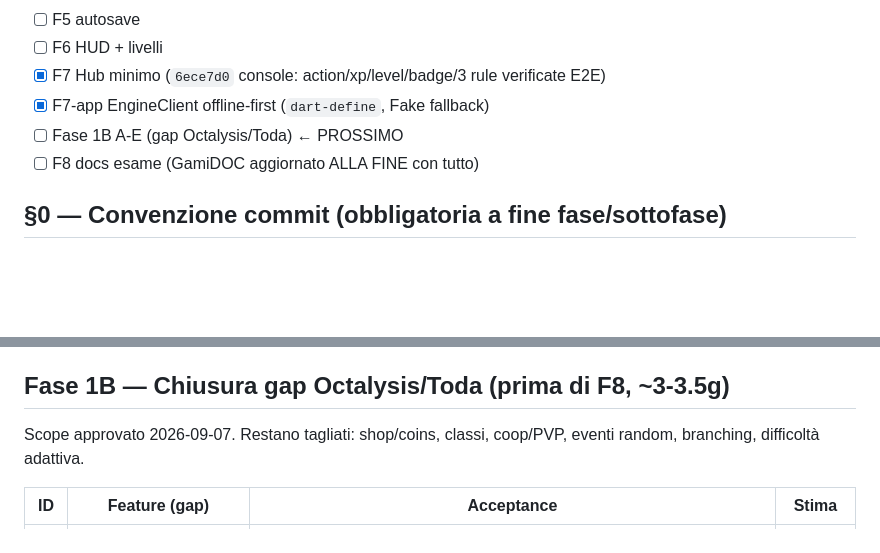
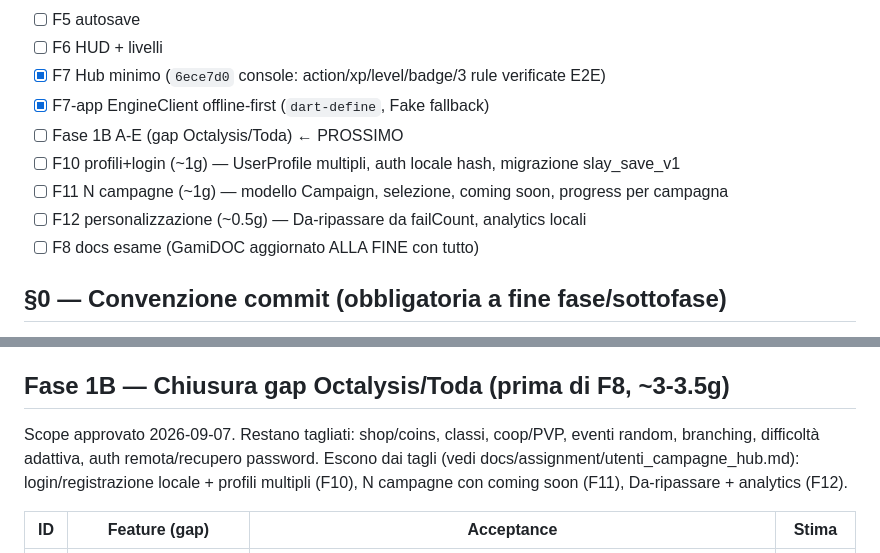
Before and after one commit to Ago95Dev/slay_the_roadmap, a Markdown page: docs/assignment/03_piano.md, 2 parts joined by grey strips. Rendered like a GitHub page; blank space fills up the shorter version.

```diff
--- a/docs/assignment/03_piano.md
+++ b/docs/assignment/03_piano.md
@@ -18,6 +18,9 @@ Obiettivo: da P0 a consegna esame implementando **solo** US-01..05 dell'assignme
 - [x] F7 Hub minimo (`6ece7d0` console: action/xp/level/badge/3 rule verificate E2E)
 - [x] F7-app EngineClient offline-first (`dart-define`, Fake fallback)
 - [ ] Fase 1B A-E (gap Octalysis/Toda) ← PROSSIMO
+- [ ] F10 profili+login (~1g) — UserProfile multipli, auth locale hash, migrazione slay_save_v1
+- [ ] F11 N campagne (~1g) — modello Campaign, selezione, coming soon, progress per campagna
+- [ ] F12 personalizzazione (~0.5g) — Da-ripassare da failCount, analytics locali
 - [ ] F8 docs esame (GamiDOC aggiornato ALLA FINE con tutto)
 
 ## §0 — Convenzione commit (obbligatoria a fine fase/sottofase)
@@ -59,7 +62,8 @@ Leaderboard/social/share/deck-code, shop/coins, classi, coop/PVP, login/signup (
 
 ## Fase 1B — Chiusura gap Octalysis/Toda (prima di F8, ~3-3.5g)
 
-Scope approvato 2026-09-07. Restano tagliati: shop/coins, classi, coop/PVP, eventi random, branching, difficoltà adattiva.
+Scope approvato 2026-09-07. Restano tagliati: shop/coins, classi, coop/PVP, eventi random, branching, difficoltà adattiva, auth remota/recupero password.
+Escono dai tagli (vedi docs/assignment/utenti_campagne_hub.md): login/registrazione locale + profili multipli (F10), N campagne con coming soon (F11), Da-ripassare + analytics (F12).
 
 | ID | Feature (gap) | Acceptance | Stima |
 |---|---|---|---|
```
Also changed, not shown: .plans/plan_completamento.md (+5 -1 lines), docs/assignment/utenti_campagne_hub.md (added, +47 -0 lines).
